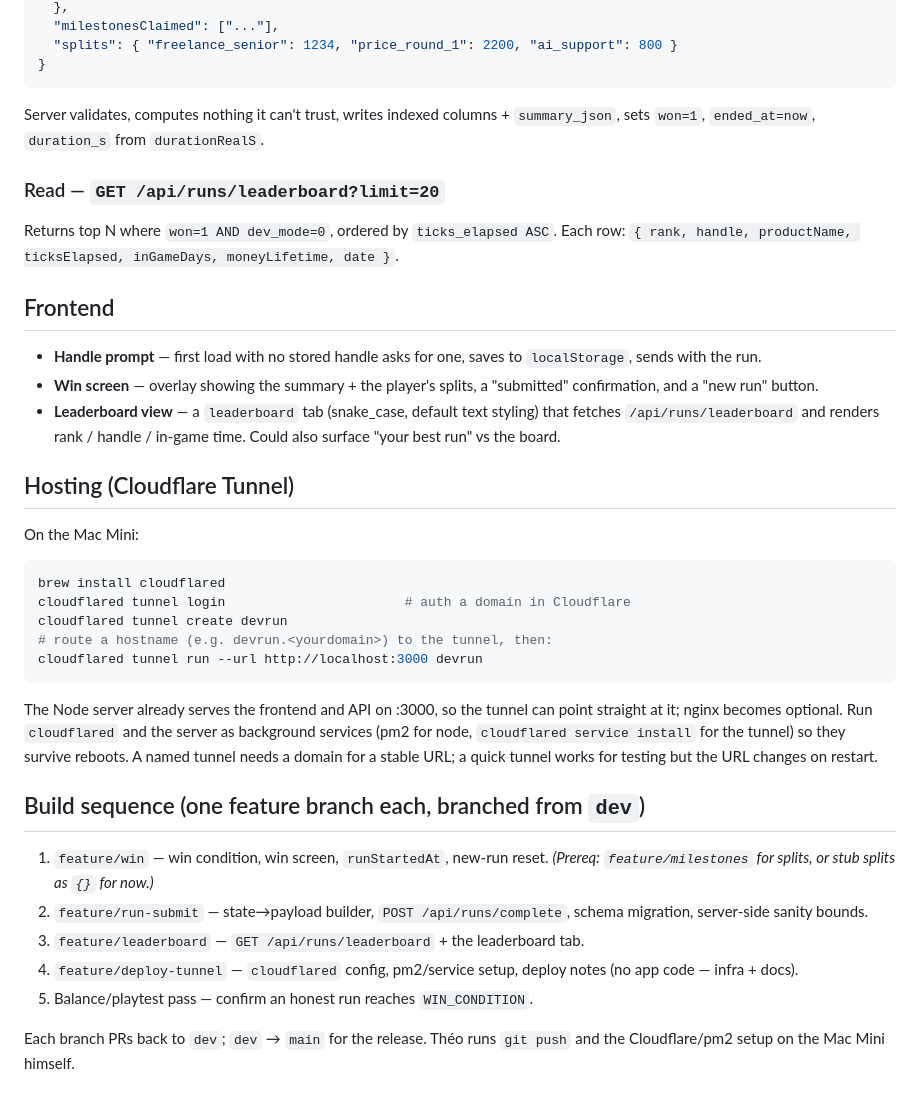
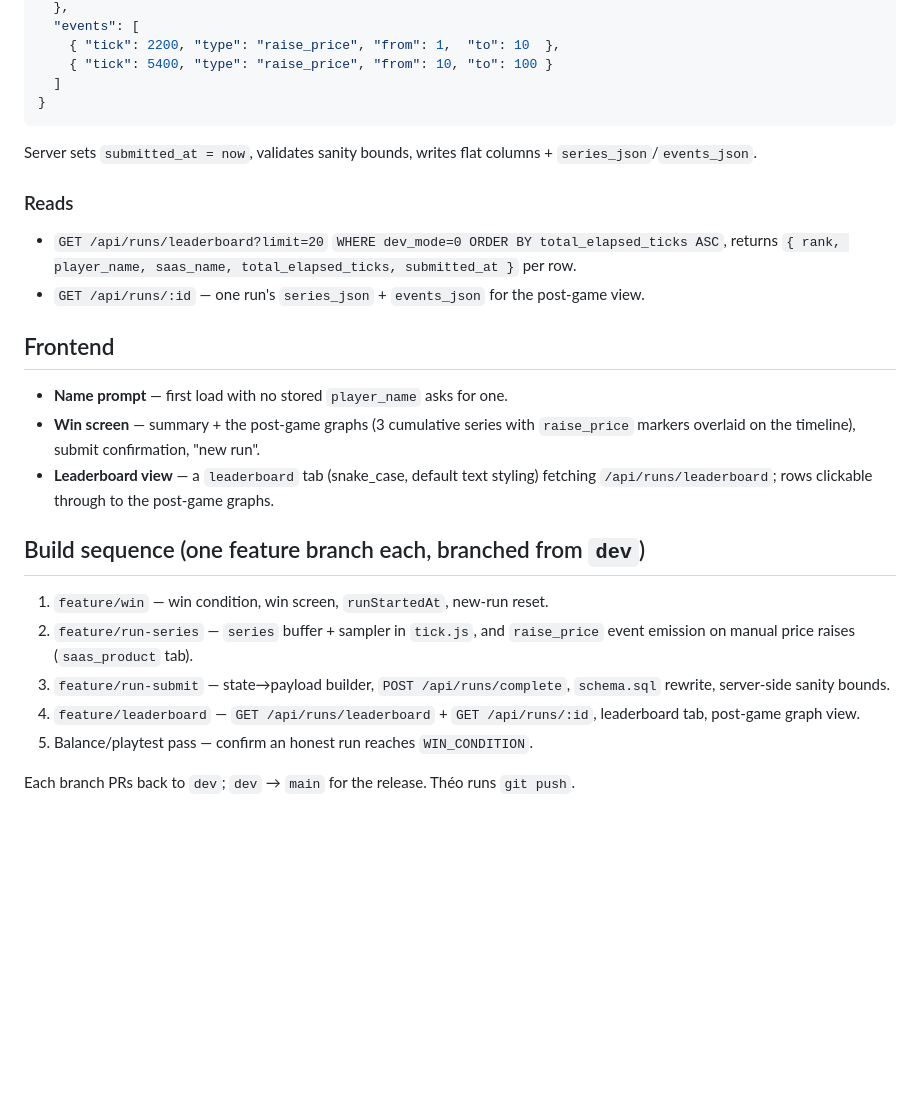
Before and after one commit to TheoBa/badoz_incremental, a Markdown page: plan/v0-release.md, the part around one of its changes. Rendered like a GitHub page; blank space fills up the shorter version.

Commit message:
docs(plan): v0 release plan — run submission, leaderboard, analytics

````diff
--- a/plan/v0-release.md
+++ b/plan/v0-release.md
@@ -74,55 +92,38 @@ ALTER TABLE runs ADD COLUMN summary_json  TEXT;      -- full payload below
   },
-  "milestonesClaimed": ["..."],
-  "splits": { "freelance_senior": 1234, "price_round_1": 2200, "ai_support": 800 }
+  "events": [
+    { "tick": 2200, "type": "raise_price", "from": 1,  "to": 10  },
+    { "tick": 5400, "type": "raise_price", "from": 10, "to": 100 }
+  ]
 }
 ```
 
-Server validates, computes nothing it can't trust, writes indexed columns +
-`summary_json`, sets `won=1`, `ended_at=now`, `duration_s` from `durationRealS`.
+Server sets `submitted_at = now`, validates sanity bounds, writes flat columns +
+`series_json`/`events_json`.
 
-### Read — `GET /api/runs/leaderboard?limit=20`
+### Reads
 
-Returns top N where `won=1 AND dev_mode=0`, ordered by `ticks_elapsed ASC`.
-Each row: `{ rank, handle, productName, ticksElapsed, inGameDays, moneyLifetime, date }`.
+- `GET /api/runs/leaderboard?limit=20`
+  `WHERE dev_mode=0 ORDER BY total_elapsed_ticks ASC`, returns
+  `{ rank, player_name, saas_name, total_elapsed_ticks, submitted_at }` per row.
+- `GET /api/runs/:id` — one run's `series_json` + `events_json` for the post-game view.
 
 ## Frontend
 
-- **Handle prompt** — first load with no stored handle asks for one, saves to
-  `localStorage`, sends with the run.
-- **Win screen** — overlay showing the summary + the player's splits, a "submitted"
-  confirmation, and a "new run" button.
+- **Name prompt** — first load with no stored `player_name` asks for one.
+- **Win screen** — summary + the post-game graphs (3 cumulative series with
+  `raise_price` markers overlaid on the timeline), submit confirmation, "new run".
 - **Leaderboard view** — a `leaderboard` tab (snake_case, default text styling)
-  that fetches `/api/runs/leaderboard` and renders rank / handle / in-game time.
-  Could also surface "your best run" vs the board.
-
-## Hosting (Cloudflare Tunnel)
-
-On the Mac Mini:
-
-```bash
-brew install cloudflared
-cloudflared tunnel login                       # auth a domain in Cloudflare
-cloudflared tunnel create devrun
-# route a hostname (e.g. devrun.<yourdomain>) to the tunnel, then:
-cloudflared tunnel run --url http://localhost:3000 devrun
-```
-
-The Node server already serves the frontend and API on :3000, so the tunnel can
-point straight at it; nginx becomes optional. Run `cloudflared` and the server as
-background services (pm2 for node, `cloudflared service install` for the tunnel) so
-they survive reboots. A named tunnel needs a domain for a stable URL; a quick
-tunnel works for testing but the URL changes on restart.
+  fetching `/api/runs/leaderboard`; rows clickable through to the post-game graphs.
 
 ## Build sequence (one feature branch each, branched from `dev`)
 
 1. `feature/win` — win condition, win screen, `runStartedAt`, new-run reset.
-   *(Prereq: `feature/milestones` for splits, or stub splits as `{}` for now.)*
-2. `feature/run-submit` — state→payload builder, `POST /api/runs/complete`, schema
-   migration, server-side sanity bounds.
-3. `feature/leaderboard` — `GET /api/runs/leaderboard` + the leaderboard tab.
-4. `feature/deploy-tunnel` — `cloudflared` config, pm2/service setup, deploy notes
-   (no app code — infra + docs).
+2. `feature/run-series` — `series` buffer + sampler in `tick.js`, and `raise_price`
+   event emission on manual price raises (`saas_product` tab).
+3. `feature/run-submit` — state→payload builder, `POST /api/runs/complete`,
+   `schema.sql` rewrite, server-side sanity bounds.
+4. `feature/leaderboard` — `GET /api/runs/leaderboard` + `GET /api/runs/:id`,
+   leaderboard tab, post-game graph view.
 5. Balance/playtest pass — confirm an honest run reaches `WIN_CONDITION`.
 
-Each branch PRs back to `dev`; `dev` → `main` for the release. Théo runs
-`git push` and the Cloudflare/pm2 setup on the Mac Mini himself.
+Each branch PRs back to `dev`; `dev` → `main` for the release. Théo runs `git push`.
````
Also changed, not shown: other parts of plan/v0-release.md (+63 -45 lines).
